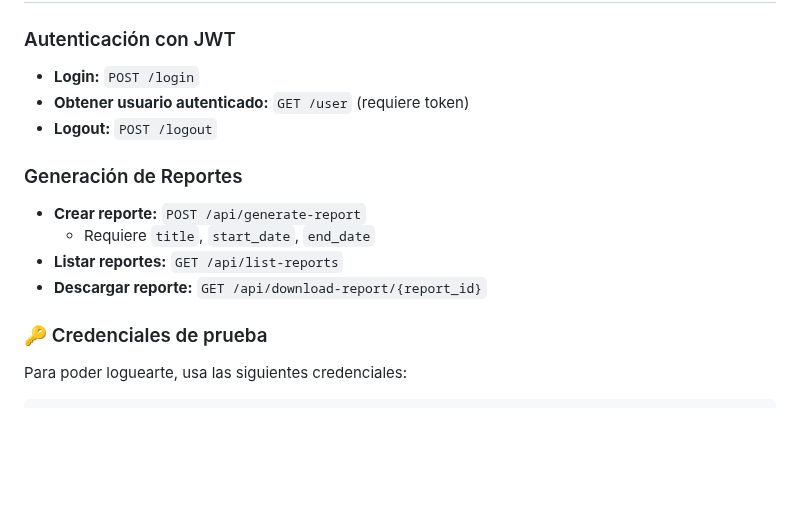
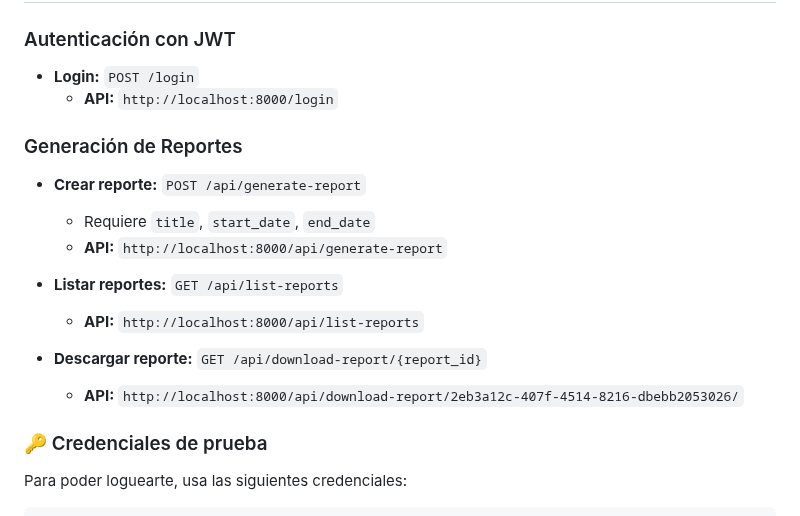
Before and after one commit to Pieromental/tkambio_back, a Markdown page: README.md, the part around the change. Rendered like a GitHub page; blank space fills up the shorter version.

```diff
--- a/README.md
+++ b/README.md
@@ -159,15 +159,18 @@ Antes de instalar, asegúrate de tener lo siguiente:
 ### Autenticación con JWT
 
 -   **Login:** `POST /login`
--   **Obtener usuario autenticado:** `GET /user` (requiere token)
--   **Logout:** `POST /logout`
+    -   **API:** `http://localhost:8000/login`
 
 ### Generación de Reportes
 
 -   **Crear reporte:** `POST /api/generate-report`
     -   Requiere `title`, `start_date`, `end_date`
+    -   **API:** `http://localhost:8000/api/generate-report`
+
 -   **Listar reportes:** `GET /api/list-reports`
+    -   **API:** `http://localhost:8000/api/list-reports`
 -   **Descargar reporte:** `GET /api/download-report/{report_id}`
+    -   **API:** `http://localhost:8000/api/download-report/2eb3a12c-407f-4514-8216-dbebb2053026/`
 
 
 ### 🔑 Credenciales de prueba
```
